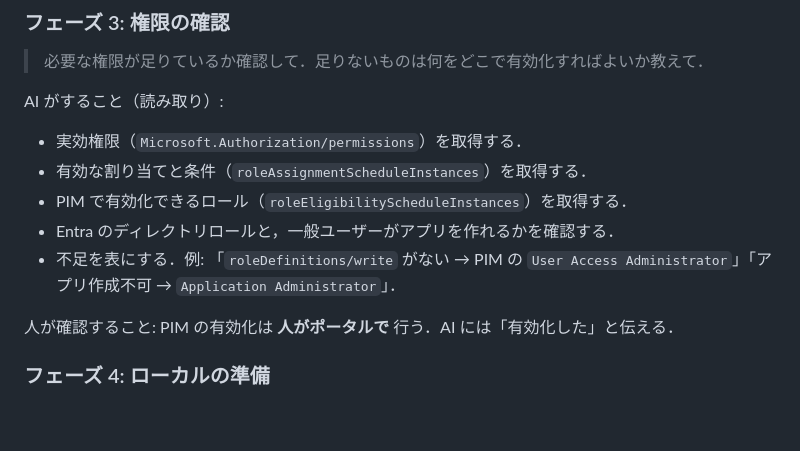
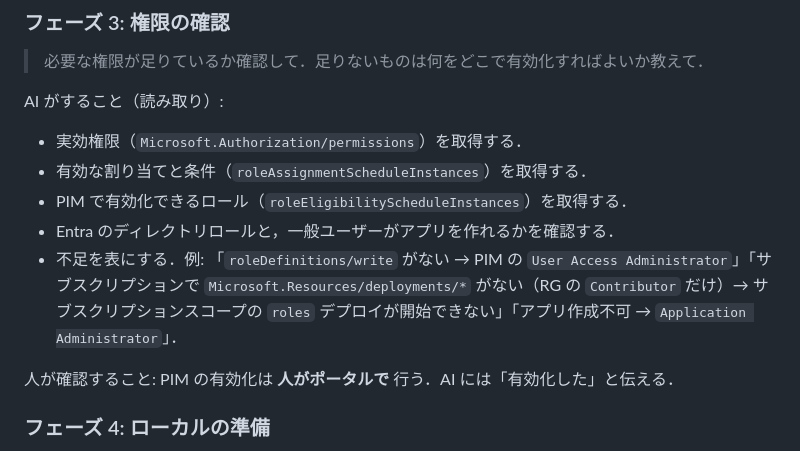
Before and after one commit to CITS-NUE/acme-conductor, a Markdown page: deploy/azure/ai-assisted-deploy.md, the part around the change. GitHub-like rendering; blank space fills up the shorter version.

```diff
--- a/deploy/azure/ai-assisted-deploy.md
+++ b/deploy/azure/ai-assisted-deploy.md
@@ -111,7 +111,7 @@ AI がすること（読み取り）:
 - 有効な割り当てと条件（`roleAssignmentScheduleInstances`）を取得する．
 - PIM で有効化できるロール（`roleEligibilityScheduleInstances`）を取得する．
 - Entra のディレクトリロールと，一般ユーザーがアプリを作れるかを確認する．
-- 不足を表にする．例: 「`roleDefinitions/write` がない → PIM の `User Access Administrator`」「アプリ作成不可 → `Application Administrator`」．
+- 不足を表にする．例: 「`roleDefinitions/write` がない → PIM の `User Access Administrator`」「サブスクリプションで `Microsoft.Resources/deployments/*` がない（RG の `Contributor` だけ）→ サブスクリプションスコープの `roles` デプロイが開始できない」「アプリ作成不可 → `Application Administrator`」．
 
 人が確認すること: PIM の有効化は **人がポータルで** 行う．AI には「有効化した」と伝える．
 
```
Also changed, not shown: deploy/azure/walkthrough.md (+10 -2 lines).
